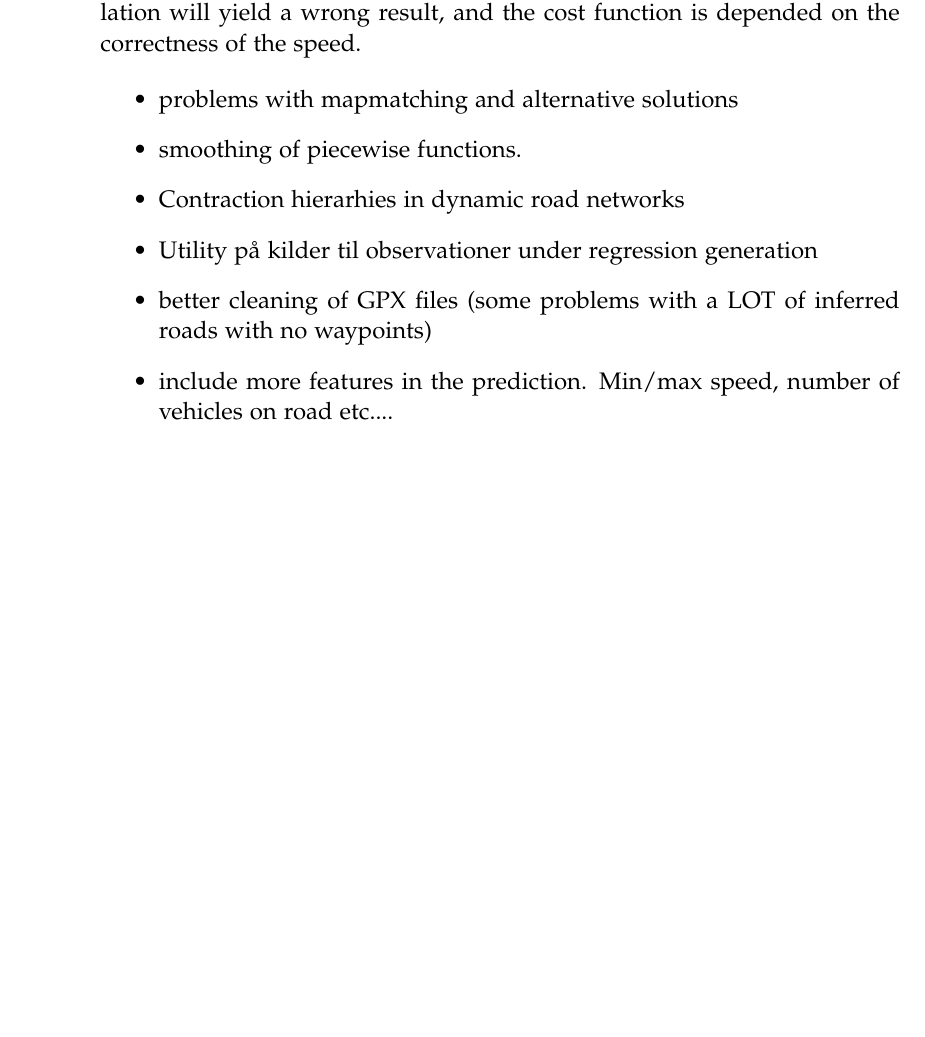
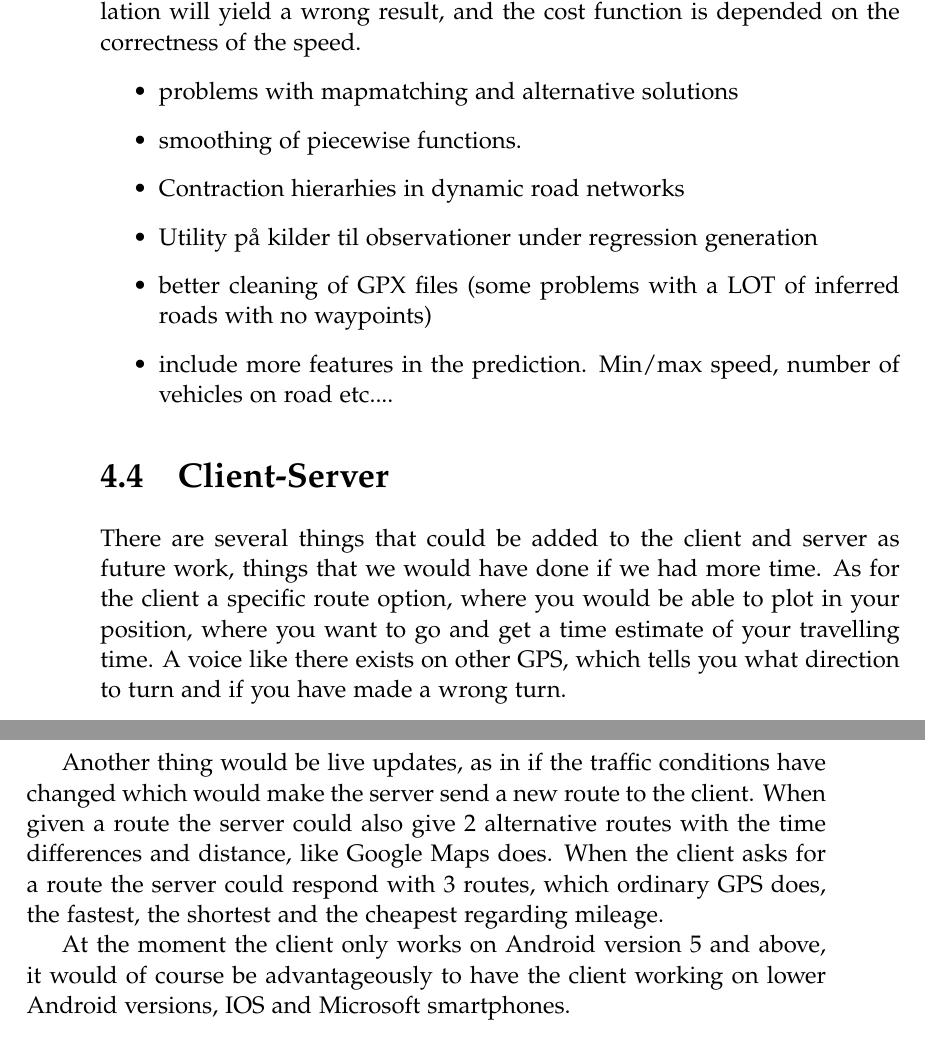
Before and after one commit to MortenRP/P5, a LaTeX thesis (report/master.tex, which reads report/sections/future-work.tex): part of page 52 of 59 before the commit and two parts of pages 52 and 53 of 61 after it, the two joined at a grey line, cut so that both start at the same text, the shorter picture padded with empty space. Compiled offline with pdfLaTeX.

Commit message:
added client server stuff in future work

```diff
--- a/report/sections/future-work.tex
+++ b/report/sections/future-work.tex
@@ -23,3 +23,12 @@ To collect this data a smart and easy way needs to be in play. In section \ref{s
 	\item better cleaning of GPX files (some problems with a LOT of inferred roads with no waypoints)
 	\item include more features in the prediction. Min/max speed, number of vehicles on road etc....
 \end{itemize}
+
+\section{Client-Server}
+There are several things that could be added to the client and server as future work, things that we would have done if we had more time.
+As for the client a specific route option, where you would be able to plot in your position, where you want to go and get a time estimate of your travelling time. A voice like there exists on other GPS, which tells you what direction to turn and if you have made a wrong turn.
+
+Another thing would be live updates, as in if the traffic conditions have changed which would make the server send a new route to the client. When given a route the server could also give 2 alternative routes with the time differences and distance, like Google Maps does.
+When the client asks for a route the server could respond with 3 routes, which ordinary GPS does, the fastest, the shortest and the cheapest regarding  mileage.
+
+At the moment the client only works on Android version 5 and above, it would of course be advantageously to have the client working on lower Android versions, IOS and Microsoft smartphones.
```
